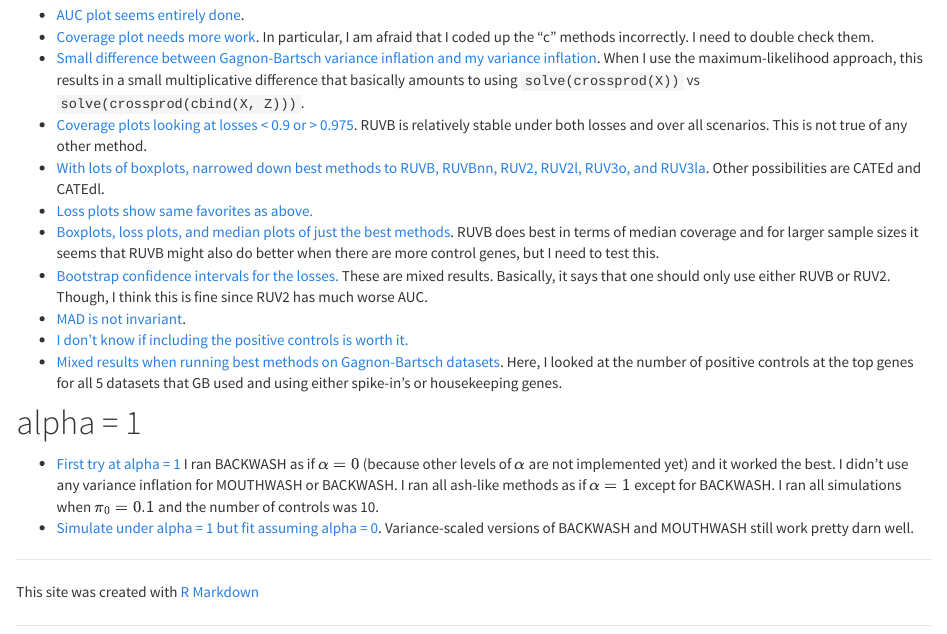
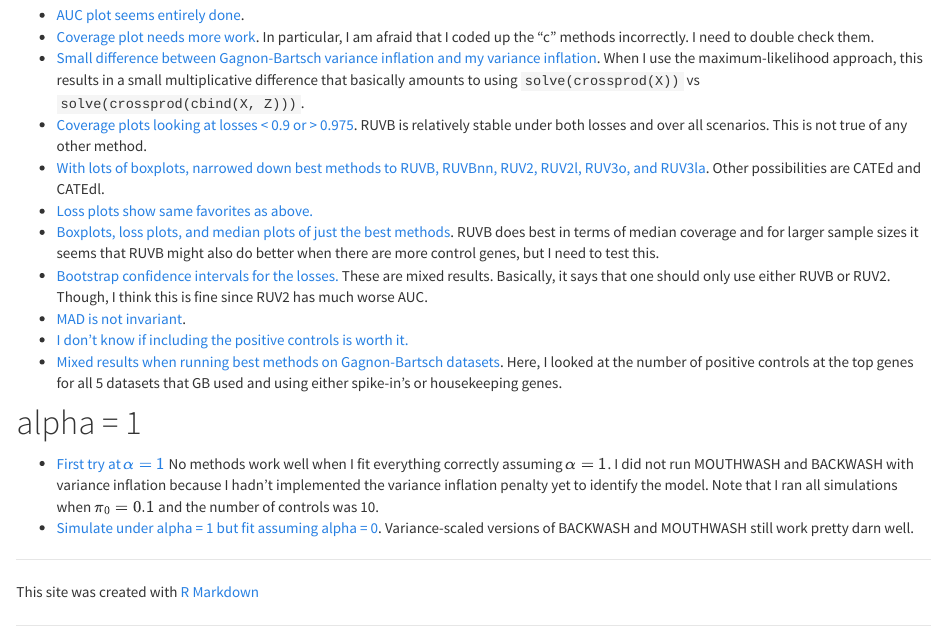
Before and after one commit to dcgerard/ruvb_plus_ash, an R Markdown document (analysis/index.Rmd): the page in a window 1100 px wide, from 540 px down. Rendered offline with R 4.5, knitr and Pandoc, with nearby package versions.

Commit message:
update index

```diff
--- a/analysis/index.Rmd
+++ b/analysis/index.Rmd
@@ -32,7 +32,7 @@ output:
 * [Mixed results when running best methods on Gagnon-Bartsch datasets](gb_output_analysis.html). Here, I looked at the number of positive controls at the top genes for all 5 datasets that GB used and using either spike-in's or housekeeping genes.
 
 # alpha = 1
-* [First try at alpha = 1](alpha_1.html) I ran BACKWASH as if $\alpha = 0$ (because other levels of $\alpha$ are not implemented yet) and it worked the best. I didn't use any variance inflation for MOUTHWASH or BACKWASH. I ran all ash-like methods as if $\alpha = 1$ except for BACKWASH. I ran all simulations when $\pi_0 = 0.1$ and the number of controls was 10.
+* [First try at $\alpha = 1$](alpha_1.html) No methods work well when I fit everything correctly assuming $\alpha = 1$. I did not run MOUTHWASH and BACKWASH with variance inflation because I hadn't implemented the variance inflation penalty yet to identify the model. Note that I ran all simulations when $\pi_0 = 0.1$ and the number of controls was 10.
 * [Simulate under alpha = 1 but fit assuming alpha = 0](alpha_1_assume_0.html). Variance-scaled versions of BACKWASH and MOUTHWASH still work pretty darn well.
 
 [rmarkdown]: http://rmarkdown.rstudio.com/rmarkdown_websites.htm
```
Also changed, not shown: 1 other file.
